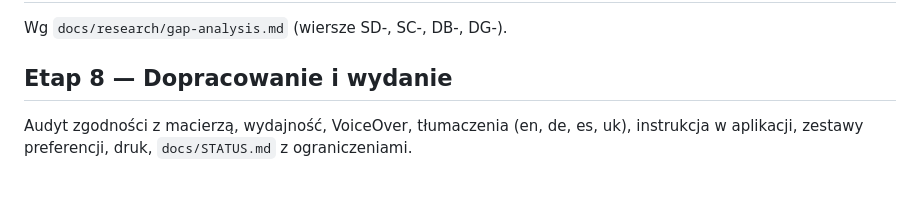
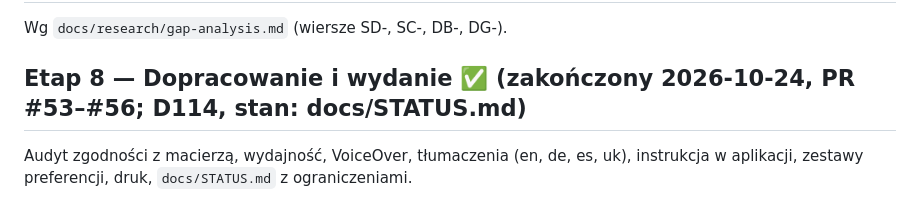
Before and after one commit to andrzejoles/Pelikan, a Markdown page: docs/PLAN.md, the part around the change. GitHub-like rendering.

```diff
--- a/docs/PLAN.md
+++ b/docs/PLAN.md
@@ -130,6 +130,6 @@ Akceptacja na prawdziwym AIX 6.1 — przez właściciela (dostęp do serwera ma
 ## Etap 7 — Dodatki z SQL Developer, DBeaver, DataGrip ✅ (zakończony 2026-10-23, PR #48, #50; D86)
 Wg `docs/research/gap-analysis.md` (wiersze SD-, SC-, DB-, DG-).
 
-## Etap 8 — Dopracowanie i wydanie
+## Etap 8 — Dopracowanie i wydanie ✅ (zakończony 2026-10-24, PR #53–#56; D114, stan: docs/STATUS.md)
 Audyt zgodności z macierzą, wydajność, VoiceOver, tłumaczenia (en, de, es, uk), instrukcja w aplikacji, zestawy
 preferencji, druk, `docs/STATUS.md` z ograniczeniami.
```
Also changed, not shown: docs/DECISIONS.md (+7 -0 lines), docs/STATUS.md (added, +122 -0 lines).
